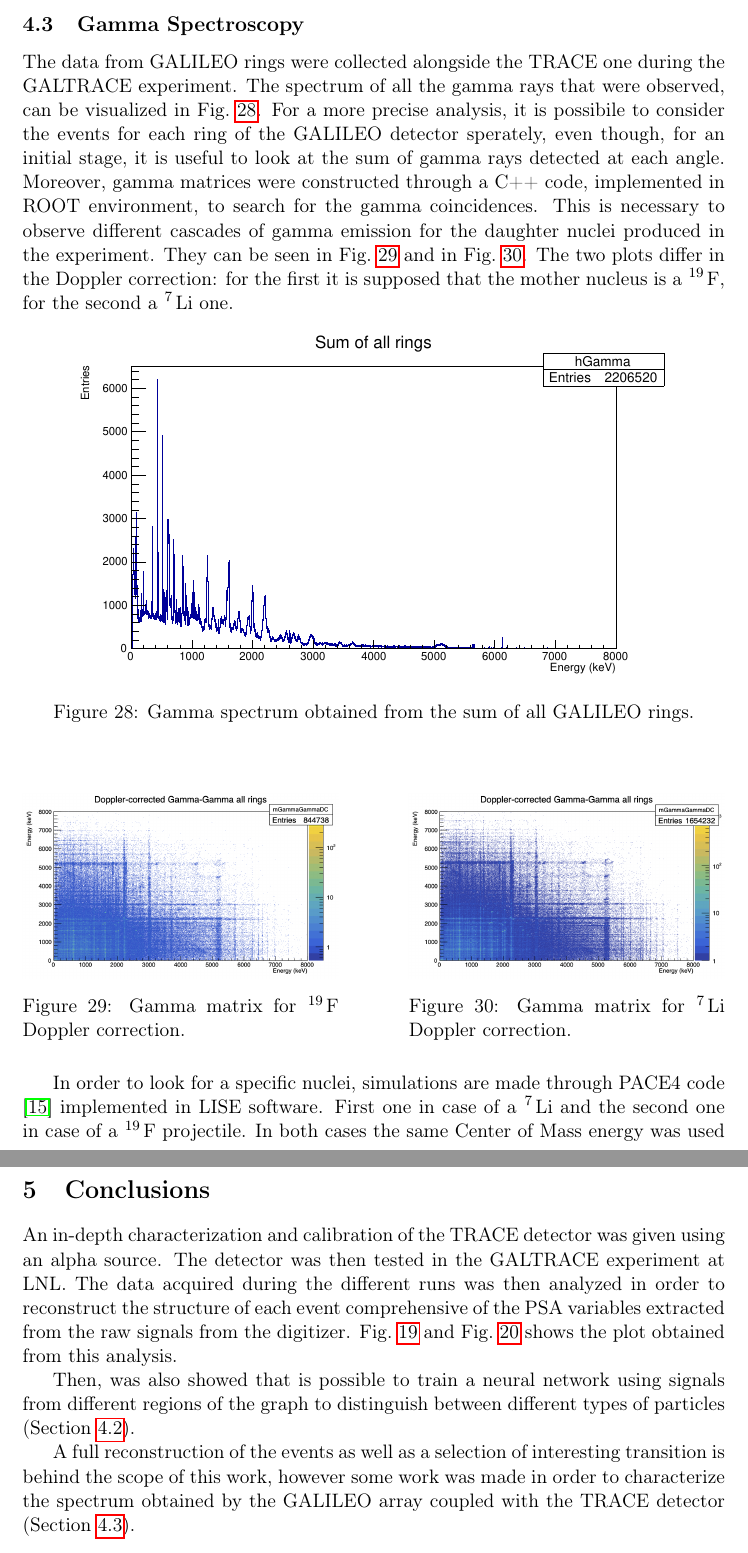
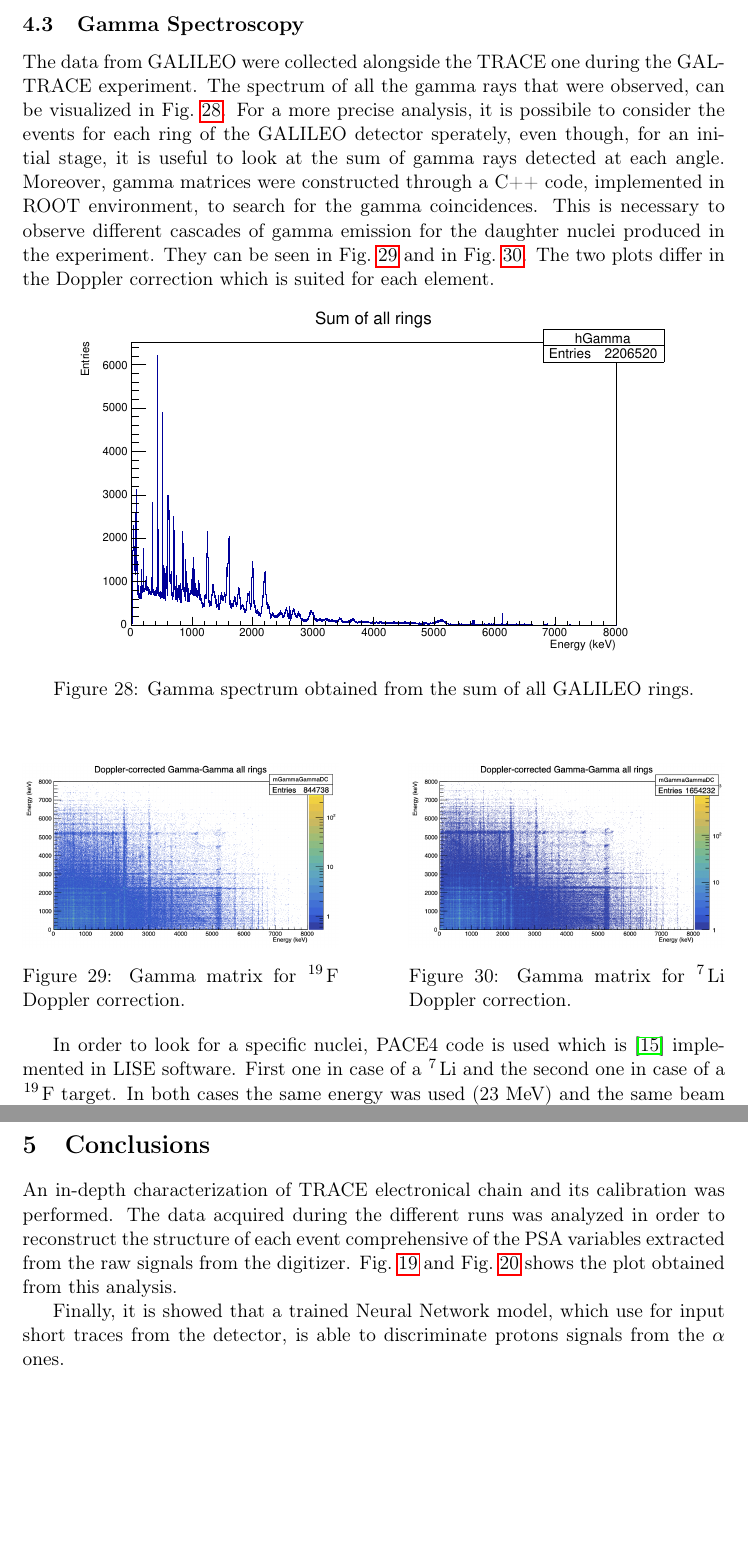
Before and after one commit to Alecompa/AdvancedLabReport, a LaTeX document (main.tex, which reads src/concl.tex, src/gamma.tex): two parts of pages 19 and 21 of 23, joined at a grey line, cut so that both start at the same text, the shorter picture padded with empty space. Compiled offline with pdfLaTeX.

Commit message:
Corrections

```diff
--- a/src/concl.tex
+++ b/src/concl.tex
@@ -1,7 +1,3 @@
-An in-depth characterization and calibration of the TRACE detector was given using an alpha source. The detector was then tested in the GALTRACE experiment at LNL. The data acquired during the different runs was then analyzed in order to reconstruct the structure of each event comprehensive of the PSA variables extracted from the raw signals from the digitizer. Fig.~\ref{imax} and Fig.~\ref{risetime} shows the plot obtained from this analysis.
+An in-depth characterization of TRACE electronical chain and its calibration was performed. The data acquired during the different runs was analyzed in order to reconstruct the structure of each event comprehensive of the PSA variables extracted from the raw signals from the digitizer. Fig.~\ref{imax} and Fig.~\ref{risetime} shows the plot obtained from this analysis.
 
-
-Then, was also showed that is possible to train a neural network using signals from different regions of the graph to distinguish between different types of particles (Section~\ref{deep}).
-
-
-A full reconstruction of the events as well as a selection of interesting transition is behind the scope of this work, however some work was made in order to characterize the spectrum obtained by the GALILEO array coupled with the TRACE detector (Section~\ref{gammaspectr}).
+Finally, it is showed that a trained Neural Network model, which use for input short traces from the detector, is able to discriminate protons signals from the $\alpha$ ones.
--- a/src/gamma.tex
+++ b/src/gamma.tex
@@ -1,6 +1,6 @@
 \subsection{Gamma Spectroscopy}\label{gammaspectr}
 
-The data from GALILEO rings were collected alongside the TRACE one during the
+The data from GALILEO were collected alongside the TRACE one during the
 GALTRACE experiment. The spectrum of all the gamma rays that were observed,
 can be visualized in Fig.~\ref{gamma}.
 For a more precise analysis, it is possibile to consider the events for each
@@ -11,8 +11,7 @@ implemented in ROOT environment, to search for the gamma coincidences.
 This is necessary to observe different cascades of gamma emission for the
 daughter nuclei produced in the experiment.
 They can be seen in Fig.~\ref{matrix:F} and in Fig.~\ref{matrix:Li}.
-The two plots differ in the Doppler correction: for the first it is supposed
-that the mother nucleus is a \ce{^19 F}, for the second a \ce{^7 Li} one.
+The two plots differ in the Doppler correction which is suited for each element.
 
 \begin{figure}[h]
   \centering
@@ -38,11 +37,11 @@ that the mother nucleus is a \ce{^19 F}, for the second a \ce{^7 Li} one.
   \end{minipage}
 \end{figure}
 
-In order to look for a specific nuclei, simulations are made through PACE4 code
+In order to look for a specific nuclei, PACE4 code is used which is
 \cite{lise} implemented in LISE software. First one in case of a \ce{^7 Li}
-and the second one in case of a \ce{^19 F} projectile.
-In both cases the same Center of Mass energy was used (23 MeV) and
-the same target (\ce{^12 C}). The expected abbundances of daughter nuclei
+and the second one in case of a \ce{^19 F} target.
+In both cases the same energy was used (23 MeV) and
+the same beam (\ce{^13 C}). The expected abbundances of daughter nuclei
 produced in the collissions are shown in Tab.~\ref{sim:F} and in
 Tab.~\ref{sim:Li}.
 
```
Also changed, not shown: src/data.tex (+1 -1 lines).
